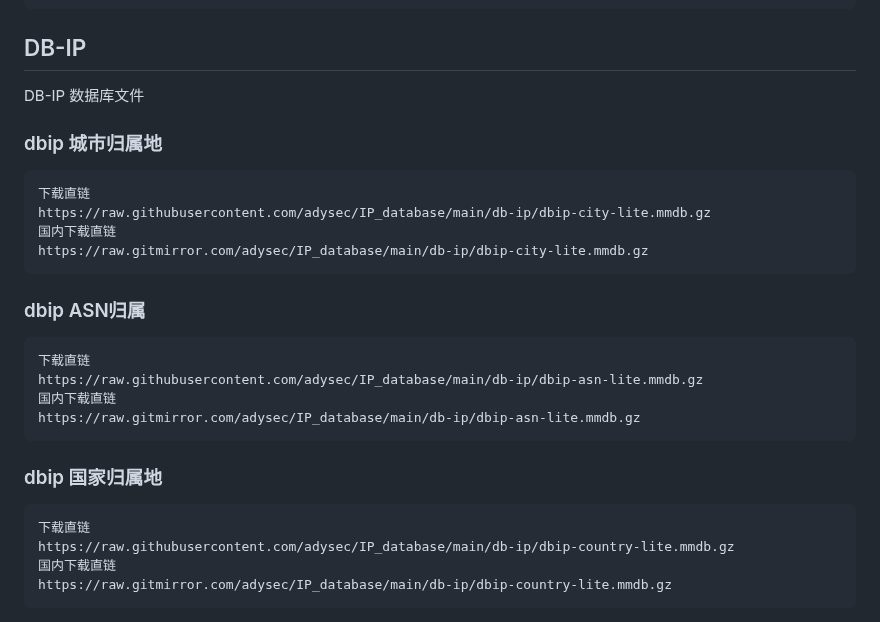
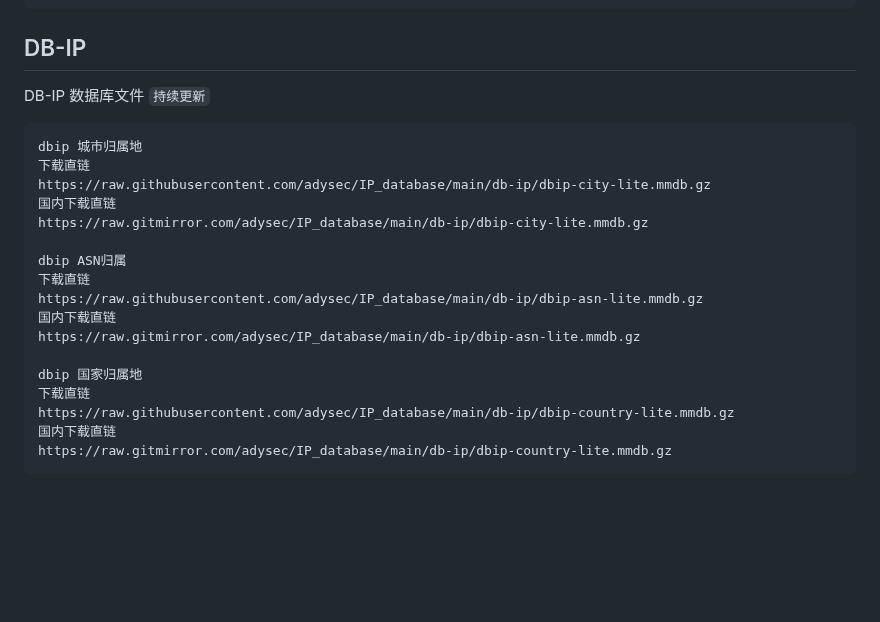
Before and after one commit to adysec/IP_database, a Markdown page: README.md, the part around one of its changes. Rendered like a GitHub page; blank space fills up the shorter version.

````diff
--- a/README.md
+++ b/README.md
@@ -74,22 +75,21 @@ https://raw.gitmirror.com/adysec/IP_database/main/ipdb/city.free.ipdb
 ```
 ## DB-IP
 DB-IP 数据库文件
-### dbip 城市归属地
+`持续更新`
 ```
+dbip 城市归属地
 下载直链
 https://raw.githubusercontent.com/adysec/IP_database/main/db-ip/dbip-city-lite.mmdb.gz
 国内下载直链
 https://raw.gitmirror.com/adysec/IP_database/main/db-ip/dbip-city-lite.mmdb.gz
-```
-### dbip ASN归属
-```
+
+dbip ASN归属
 下载直链
 https://raw.githubusercontent.com/adysec/IP_database/main/db-ip/dbip-asn-lite.mmdb.gz
 国内下载直链
 https://raw.gitmirror.com/adysec/IP_database/main/db-ip/dbip-asn-lite.mmdb.gz
-```
-### dbip 国家归属地
-```
+
+dbip 国家归属地
 下载直链
 https://raw.githubusercontent.com/adysec/IP_database/main/db-ip/dbip-country-lite.mmdb.gz
 国内下载直链
````
Also changed, not shown: other parts of README.md (+9 -8 lines).
